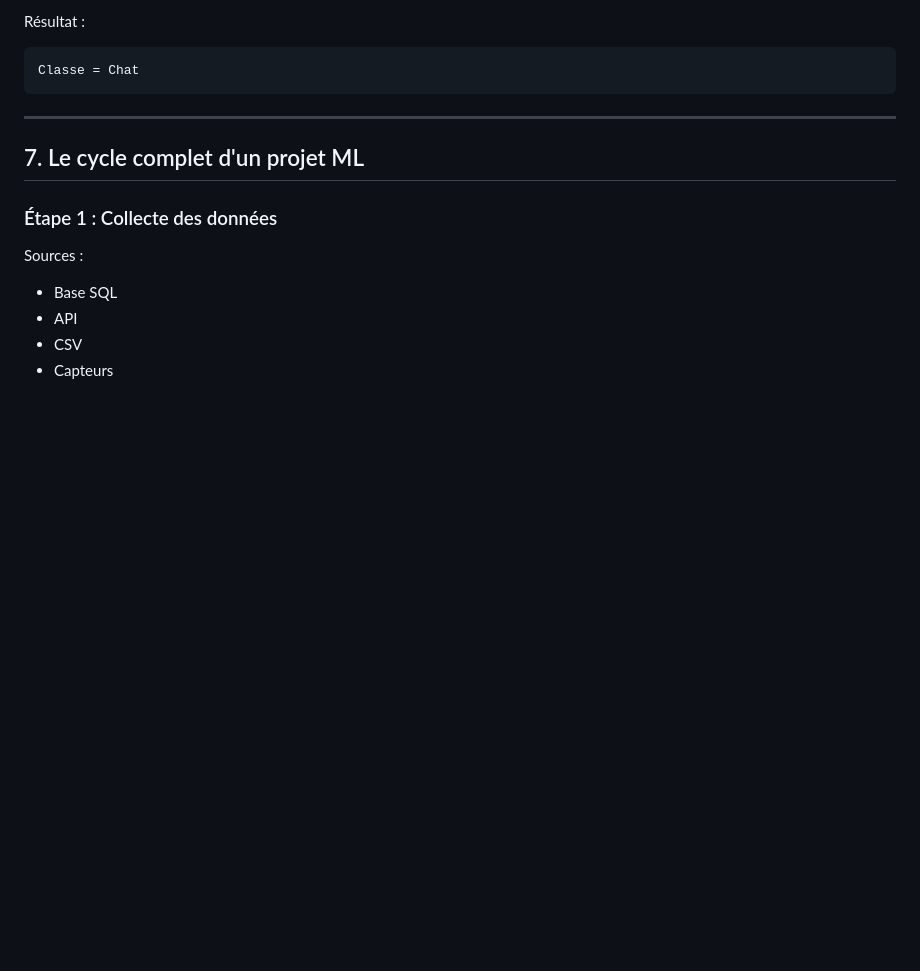
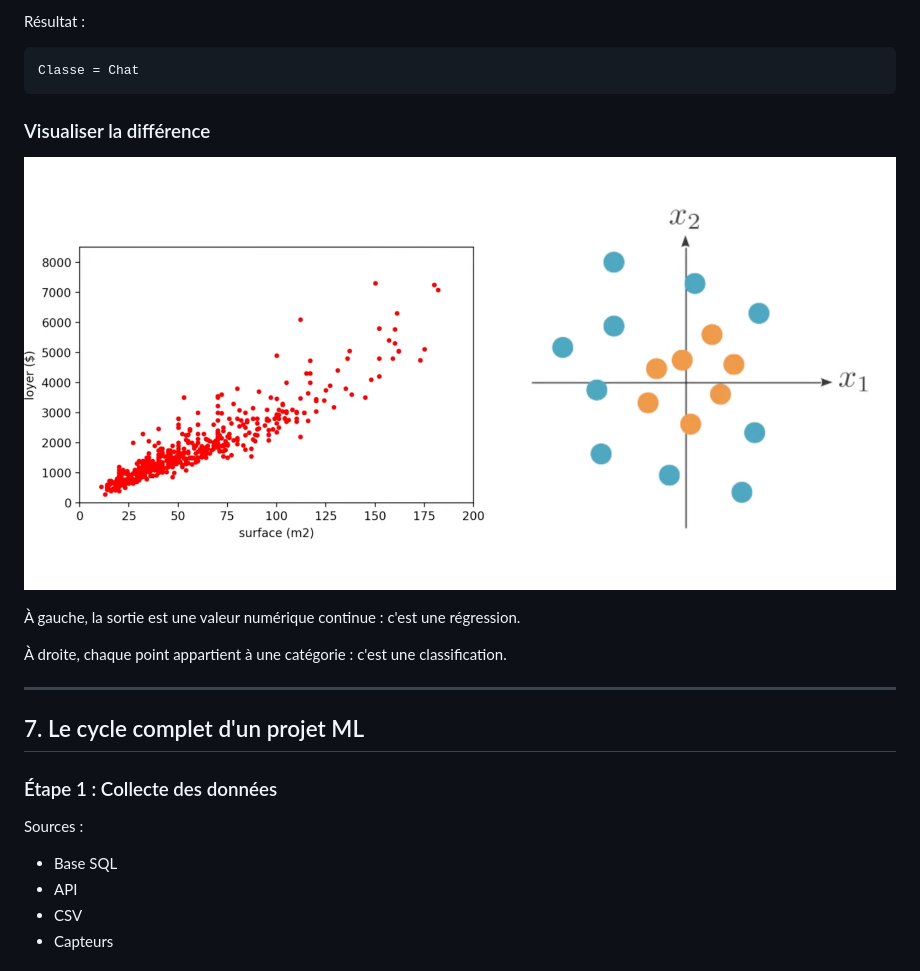
Before and after one commit to aah-supports/Machine-Learning, a Markdown page: 01_introduction.md, the part around the change. GitHub-like rendering; pictures changed too: images/course/regression_vs_classification.png (added); blank space fills up the shorter version.

````diff
--- a/01_introduction.md
+++ b/01_introduction.md
@@ -312,6 +312,14 @@ Résultat :
 ```text
 Classe = Chat
 ```
+
+### Visualiser la différence
+
+![Régression à gauche et classification à droite](images/course/regression_vs_classification.png)
+
+À gauche, la sortie est une valeur numérique continue : c'est une régression.
+
+À droite, chaque point appartient à une catégorie : c'est une classification.
 
 ---
 
````
Also changed, not shown: 04_arbre_decision.md (+19 -0 lines), 04_arbre_decision/Corrections/03_cout_decoupage_gini_correction.md (added, +135 -0 lines), 04_arbre_decision/Exercices/03_cout_decoupage_gini.md (added, +175 -0 lines), images/course/arbre_decision_iris.png (added), images/course/purete_arbre_iris.png (added), 4 other files.
